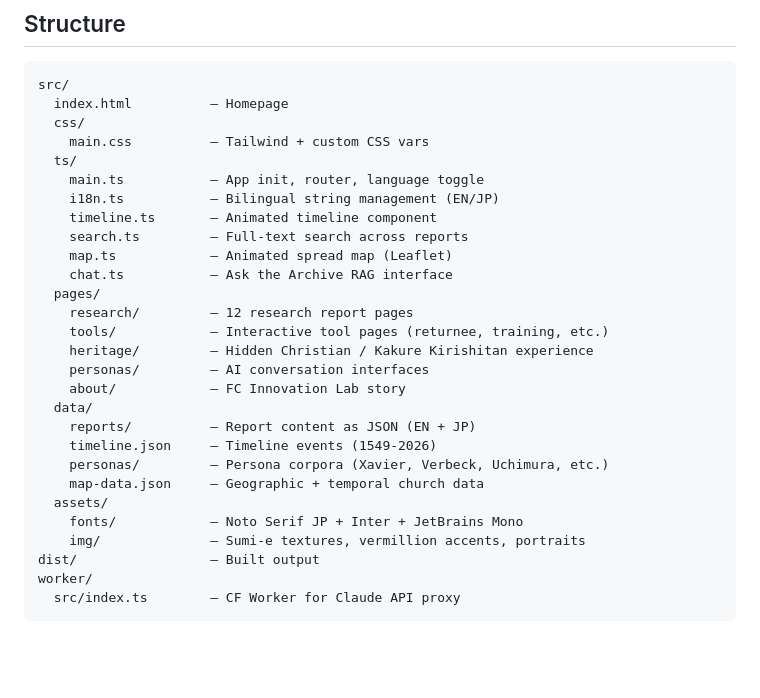
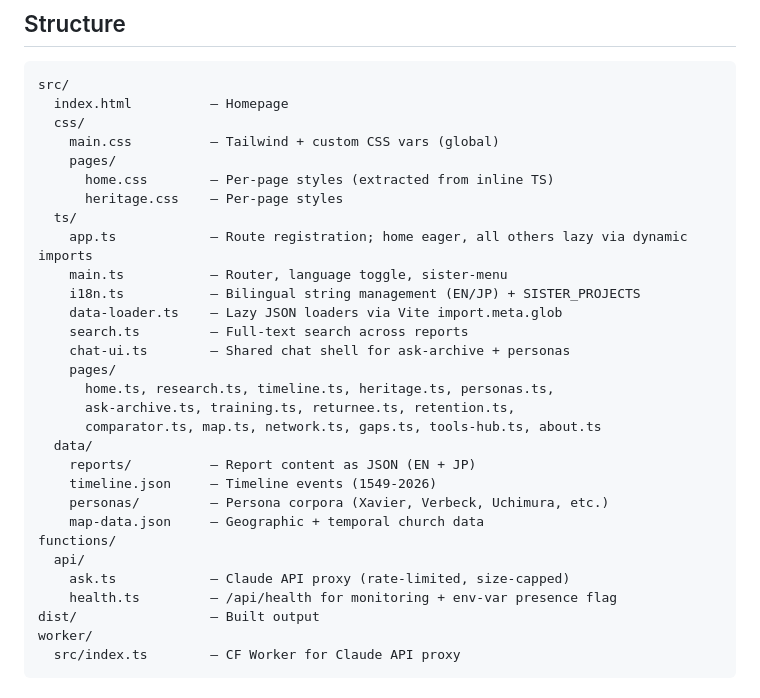
Before and after one commit to Joshli316/sendo, a Markdown page: CLAUDE.md, the part around the change. GitHub-like rendering; blank space fills up the shorter version.

Commit message:
Update CLAUDE.md structure to match current codebase
Reflect the lazy-route-split, the CSS extraction (src/css/pages/), the
flat pages/ layout (was incorrectly listed as nested), the new
functions/api/health.ts, and the role of app.ts vs main.ts.

Co-Authored-By: Claude Opus 4.7 (1M context) <noreply@anthropic.com>

```diff
--- a/CLAUDE.md
+++ b/CLAUDE.md
@@ -15,28 +15,30 @@ A bilingual (EN/JP), AI-powered research platform connecting 475 years of Christ
 src/
   index.html          — Homepage
   css/
-    main.css          — Tailwind + custom CSS vars
+    main.css          — Tailwind + custom CSS vars (global)
+    pages/
+      home.css        — Per-page styles (extracted from inline TS)
+      heritage.css    — Per-page styles
   ts/
-    main.ts           — App init, router, language toggle
-    i18n.ts           — Bilingual string management (EN/JP)
-    timeline.ts       — Animated timeline component
+    app.ts            — Route registration; home eager, all others lazy via dynamic imports
+    main.ts           — Router, language toggle, sister-menu
+    i18n.ts           — Bilingual string management (EN/JP) + SISTER_PROJECTS
+    data-loader.ts    — Lazy JSON loaders via Vite import.meta.glob
     search.ts         — Full-text search across reports
-    map.ts            — Animated spread map (Leaflet)
-    chat.ts           — Ask the Archive RAG interface
-  pages/
-    research/         — 12 research report pages
-    tools/            — Interactive tool pages (returnee, training, etc.)
-    heritage/         — Hidden Christian / Kakure Kirishitan experience
-    personas/         — AI conversation interfaces
-    about/            — FC Innovation Lab story
+    chat-ui.ts        — Shared chat shell for ask-archive + personas
+    pages/
+      home.ts, research.ts, timeline.ts, heritage.ts, personas.ts,
+      ask-archive.ts, training.ts, returnee.ts, retention.ts,
+      comparator.ts, map.ts, network.ts, gaps.ts, tools-hub.ts, about.ts
   data/
     reports/          — Report content as JSON (EN + JP)
     timeline.json     — Timeline events (1549-2026)
     personas/         — Persona corpora (Xavier, Verbeck, Uchimura, etc.)
     map-data.json     — Geographic + temporal church data
-  assets/
-    fonts/            — Noto Serif JP + Inter + JetBrains Mono
-    img/              — Sumi-e textures, vermillion accents, portraits
+functions/
+  api/
+    ask.ts            — Claude API proxy (rate-limited, size-capped)
+    health.ts         — /api/health for monitoring + env-var presence flag
 dist/                 — Built output
 worker/
   src/index.ts        — CF Worker for Claude API proxy
```
